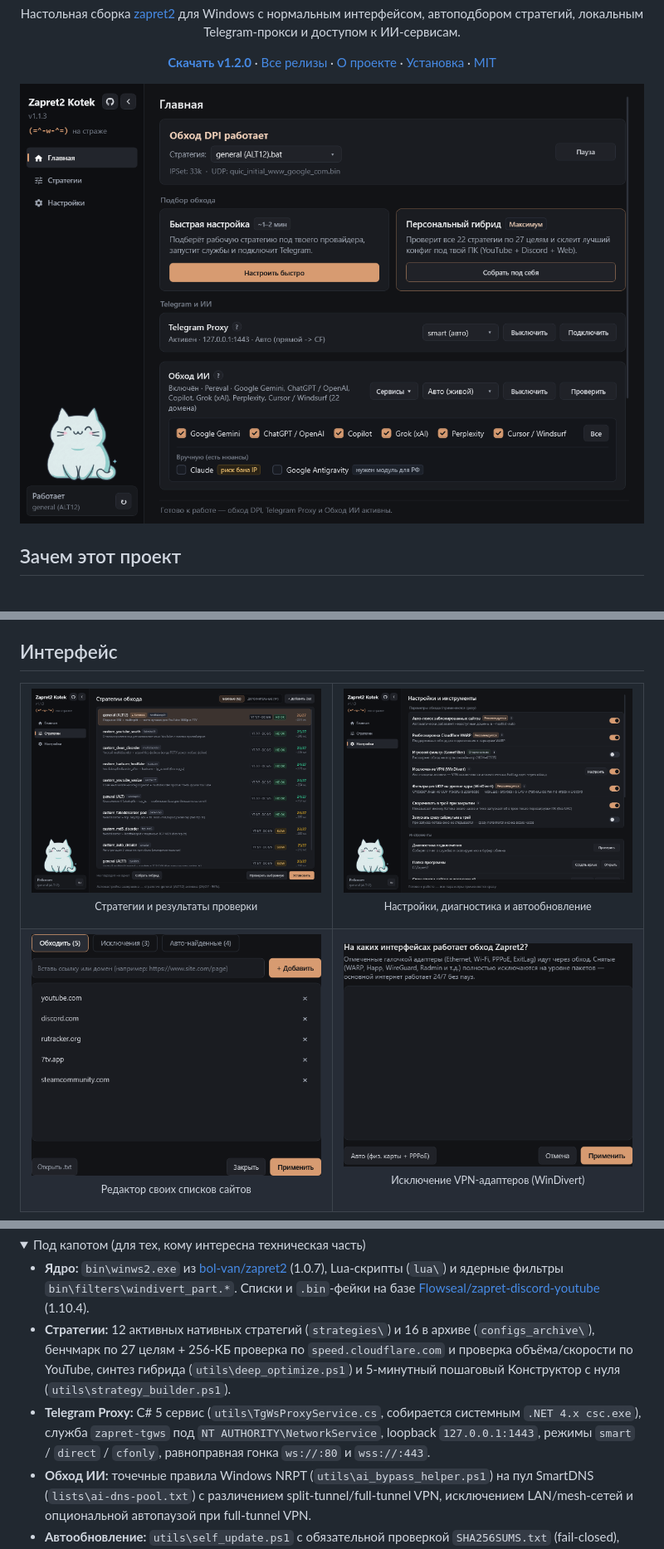
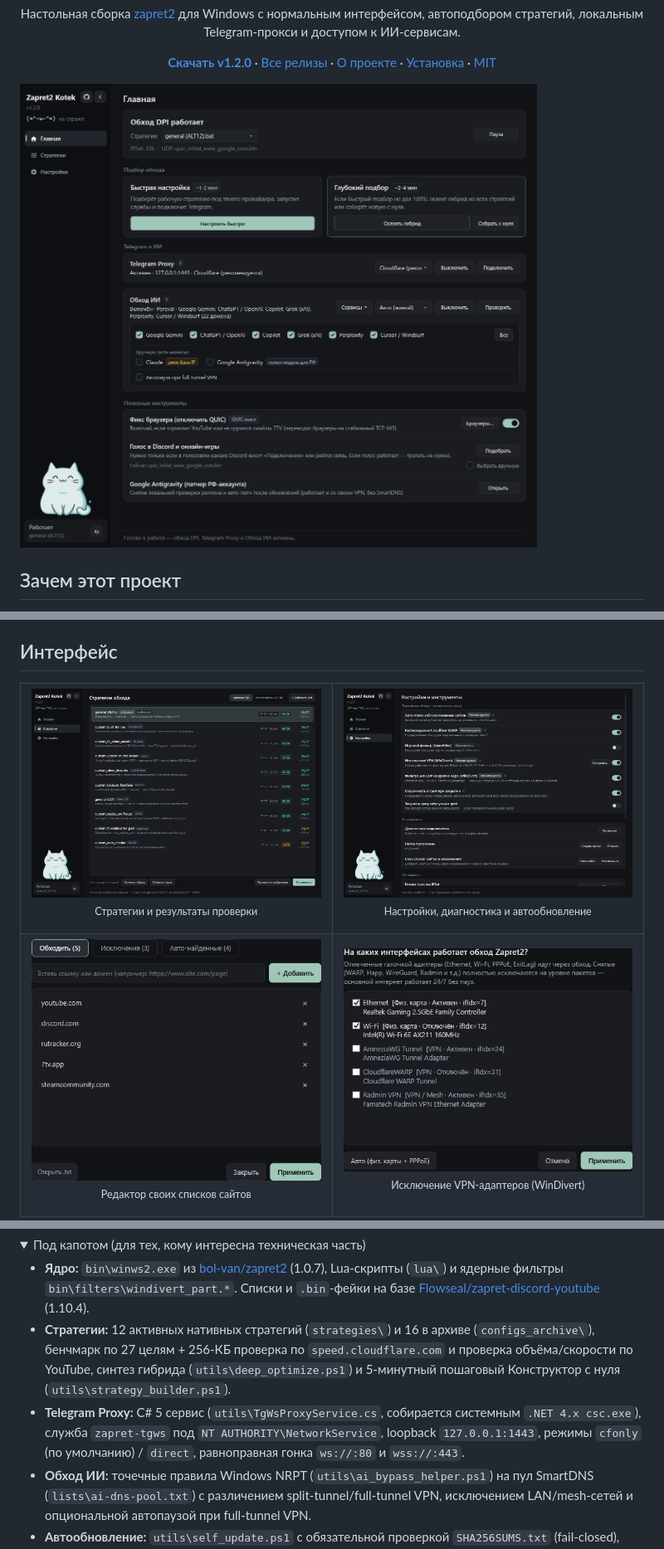
Before and after one commit to vanch150/zapret2-kotek, a Markdown page: README.md, 3 parts joined by grey strips. Shown at 83% size. GitHub-like rendering; pictures changed too: docs/screenshots/home.png, docs/screenshots/lists_dialog.png, docs/screenshots/nlm_dialog.png; folded sections open.

Commit message:
docs: update v1.2.0 screenshots, README, and release notes

```diff
--- a/README.md
+++ b/README.md
@@ -79,7 +85,7 @@
 
 - **Ядро:** `bin\winws2.exe` из [bol-van/zapret2](https://github.com/bol-van/zapret2) (1.0.7), Lua-скрипты (`lua\`) и ядерные фильтры `bin\filters\windivert_part.*`. Списки и `.bin`-фейки на базе [Flowseal/zapret-discord-youtube](https://github.com/Flowseal/zapret-discord-youtube) (1.10.4).
 - **Стратегии:** 12 активных нативных стратегий (`strategies\`) и 16 в архиве (`configs_archive\`), бенчмарк по 27 целям + 256-КБ проверка по `speed.cloudflare.com` и проверка объёма/скорости по YouTube, синтез гибрида (`utils\deep_optimize.ps1`) и 5-минутный пошаговый Конструктор с нуля (`utils\strategy_builder.ps1`).
-- **Telegram Proxy:** C# 5 сервис (`utils\TgWsProxyService.cs`, собирается системным `.NET 4.x csc.exe`), служба `zapret-tgws` под `NT AUTHORITY\NetworkService`, loopback `127.0.0.1:1443`, режимы `smart` / `direct` / `cfonly`, равноправная гонка `ws://:80` и `wss://:443`.
+- **Telegram Proxy:** C# 5 сервис (`utils\TgWsProxyService.cs`, собирается системным `.NET 4.x csc.exe`), служба `zapret-tgws` под `NT AUTHORITY\NetworkService`, loopback `127.0.0.1:1443`, режимы `cfonly` (по умолчанию) / `direct`, равноправная гонка `ws://:80` и `wss://:443`.
 - **Обход ИИ:** точечные правила Windows NRPT (`utils\ai_bypass_helper.ps1`) на пул SmartDNS (`lists\ai-dns-pool.txt`) с различением split-tunnel/full-tunnel VPN, исключением LAN/mesh-сетей и опциональной автопаузой при full-tunnel VPN.
 - **Автообновление:** `utils\self_update.ps1` с обязательной проверкой `SHA256SUMS.txt` (fail-closed), защитой от Zip-Slip, сохранением пользовательских списков (`*-user.txt`, `ai-custom-domains.txt`, `targets.txt`) и задачей Планировщика в простое ПК.
 - **CLI:** для работы без GUI поддерживается `!_START_KOTEK.bat --cli`.
```
Also changed, not shown: other parts of README.md (+6 -0 lines), docs/screenshots/antigravity_dialog.png (added).
